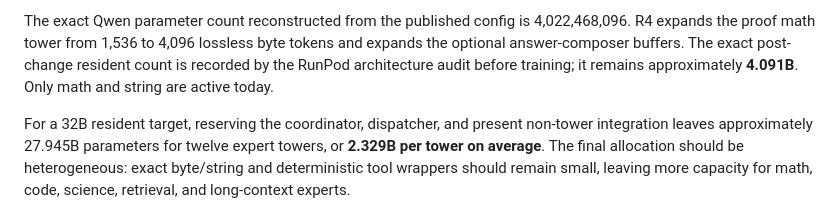
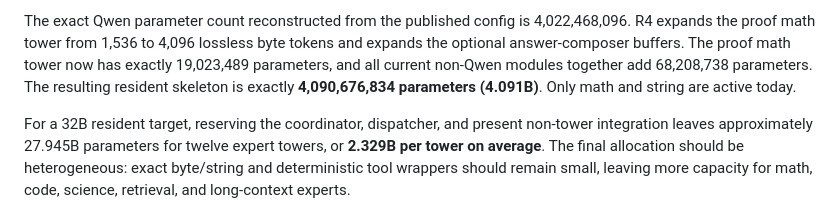
Before and after one commit to GeekDad2016/CFTN-MATHS, a Markdown page: V2_QWEN_12_TOWER_TARGET.md, the part around the change. Drawn GitHub-style.

Commit message:
Record exact V2 R4 parameter count

```diff
--- a/V2_QWEN_12_TOWER_TARGET.md
+++ b/V2_QWEN_12_TOWER_TARGET.md
@@ -26,10 +26,10 @@ trained or accepted.
 
 The exact Qwen parameter count reconstructed from the published config is
 4,022,468,096. R4 expands the proof math tower from 1,536 to 4,096 lossless
-byte tokens and expands the optional answer-composer buffers. The exact
-post-change resident count is recorded by the RunPod architecture audit before
-training; it remains approximately **4.091B**. Only math and string are active
-today.
+byte tokens and expands the optional answer-composer buffers. The proof math
+tower now has exactly 19,023,489 parameters, and all current non-Qwen modules
+together add 68,208,738 parameters. The resulting resident skeleton is exactly
+**4,090,676,834 parameters (4.091B)**. Only math and string are active today.
 
 For a 32B resident target, reserving the coordinator, dispatcher, and present
 non-tower integration leaves approximately 27.945B parameters for twelve
```
